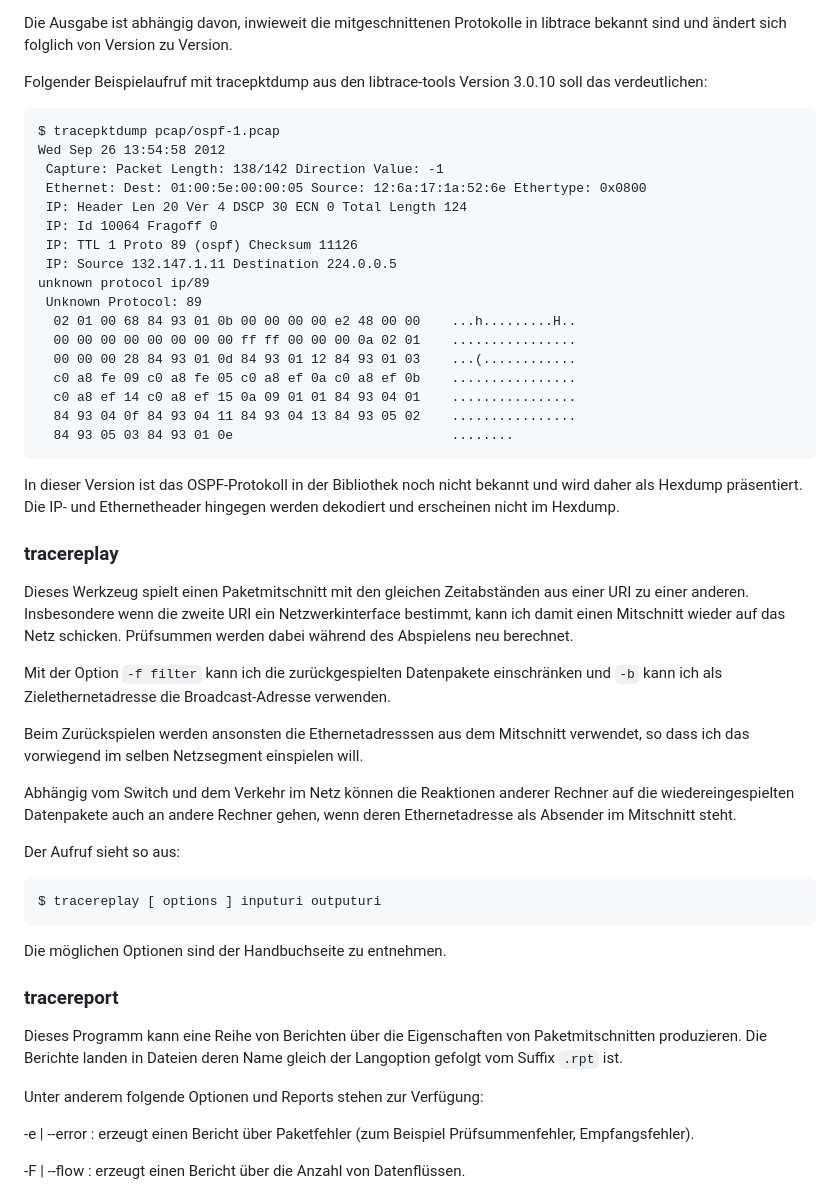
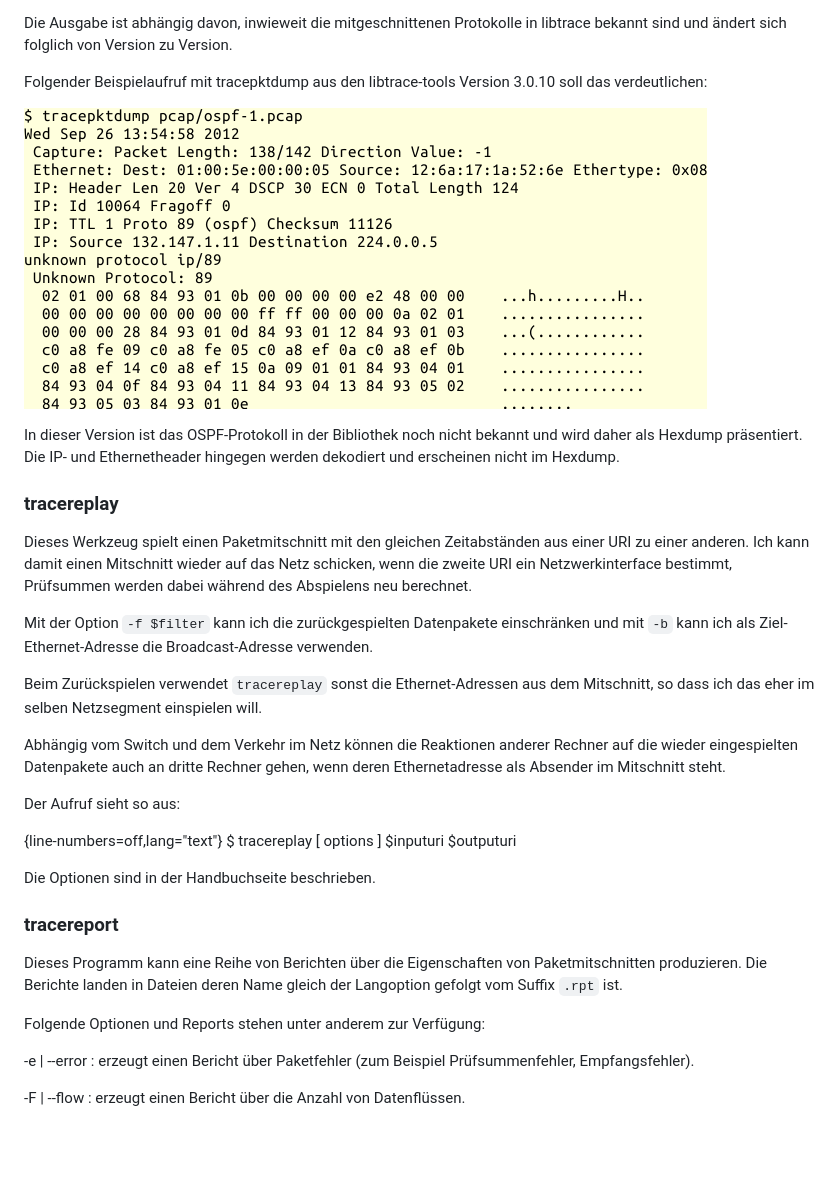
Before and after one commit to matwei-books/troubleshoot-linux, a Markdown page: cha-13-libtrace.md, the part around the change printed below. Rendered like a GitHub page; pictures changed too: images/ss13-libtrace-1.png (added); blank space fills up the shorter version.

```diff
--- a/cha-13-libtrace.md
+++ b/cha-13-libtrace.md
@@ -124,23 +125,7 @@ libtrace bekannt sind und ändert sich folglich von Version zu Version.
 Folgender Beispielaufruf mit tracepktdump aus den libtrace-tools Version
 3.0.10 soll das verdeutlichen:
 
-    $ tracepktdump pcap/ospf-1.pcap
-    Wed Sep 26 13:54:58 2012
-     Capture: Packet Length: 138/142 Direction Value: -1
-     Ethernet: Dest: 01:00:5e:00:00:05 Source: 12:6a:17:1a:52:6e Ethertype: 0x0800
-     IP: Header Len 20 Ver 4 DSCP 30 ECN 0 Total Length 124
-     IP: Id 10064 Fragoff 0
-     IP: TTL 1 Proto 89 (ospf) Checksum 11126
-     IP: Source 132.147.1.11 Destination 224.0.0.5
-    unknown protocol ip/89
-     Unknown Protocol: 89
-      02 01 00 68 84 93 01 0b 00 00 00 00 e2 48 00 00    ...h.........H..
-      00 00 00 00 00 00 00 00 ff ff 00 00 00 0a 02 01    ................
-      00 00 00 28 84 93 01 0d 84 93 01 12 84 93 01 03    ...(............
-      c0 a8 fe 09 c0 a8 fe 05 c0 a8 ef 0a c0 a8 ef 0b    ................
-      c0 a8 ef 14 c0 a8 ef 15 0a 09 01 01 84 93 04 01    ................
-      84 93 04 0f 84 93 04 11 84 93 04 13 84 93 05 02    ................
-      84 93 05 03 84 93 01 0e                            ........
+![tracepktdump](images/ss13-libtrace-1.png)
 
 In dieser Version ist das OSPF-Protokoll in der Bibliothek noch nicht
 bekannt und wird daher als Hexdump präsentiert.
@@ -150,27 +135,28 @@ im Hexdump.
 ### tracereplay
 
 Dieses Werkzeug spielt einen Paketmitschnitt mit den gleichen Zeitabständen
-aus einer URI zu einer anderen. Insbesondere wenn die zweite URI ein
-Netzwerkinterface bestimmt, kann ich damit einen Mitschnitt wieder auf das
-Netz schicken.
+aus einer URI zu einer anderen.
+Ich kann damit einen Mitschnitt wieder auf das Netz schicken,
+wenn die zweite URI ein Netzwerkinterface bestimmt,
 Prüfsummen werden dabei während des Abspielens neu berechnet.
 
-Mit der Option `-f filter` kann ich die zurückgespielten Datenpakete
-einschränken und `-b` kann ich als Zielethernetadresse die
+Mit der Option `-f $filter` kann ich die zurückgespielten Datenpakete
+einschränken und mit `-b` kann ich als Ziel-Ethernet-Adresse die
 Broadcast-Adresse verwenden.
 
-Beim Zurückspielen werden ansonsten die Ethernetadresssen aus dem Mitschnitt
-verwendet, so dass ich das vorwiegend im selben Netzsegment einspielen will.
+Beim Zurückspielen verwendet `tracereplay` sonst die Ethernet-Adressen aus
+dem Mitschnitt, so dass ich das eher im selben Netzsegment einspielen will.
 
 Abhängig vom Switch und dem Verkehr im Netz können die Reaktionen anderer
-Rechner auf die wiedereingespielten Datenpakete auch an andere Rechner
+Rechner auf die wieder eingespielten Datenpakete auch an dritte Rechner
 gehen, wenn deren Ethernetadresse als Absender im Mitschnitt steht.
 
 Der Aufruf sieht so aus:
 
-    $ tracereplay [ options ] inputuri outputuri
+{line-numbers=off,lang="text"}
+    $ tracereplay [ options ] $inputuri $outputuri
 
-Die möglichen Optionen sind der Handbuchseite zu entnehmen.
+Die Optionen sind in der Handbuchseite beschrieben.
 
 ### tracereport
 
@@ -178,7 +164,7 @@ Dieses Programm kann eine Reihe von Berichten über die Eigenschaften von
 Paketmitschnitten produzieren. Die Berichte landen in Dateien deren Name
 gleich der Langoption gefolgt vom Suffix `.rpt` ist.
 
-Unter anderem folgende Optionen und Reports stehen zur Verfügung:
+Folgende Optionen und Reports stehen unter anderem zur Verfügung:
 
 -e | --error
 : erzeugt einen Bericht über Paketfehler (zum Beispiel
```
Also changed, not shown: other parts of cha-13-libtrace.md (+90 -87 lines), 1 other file.
